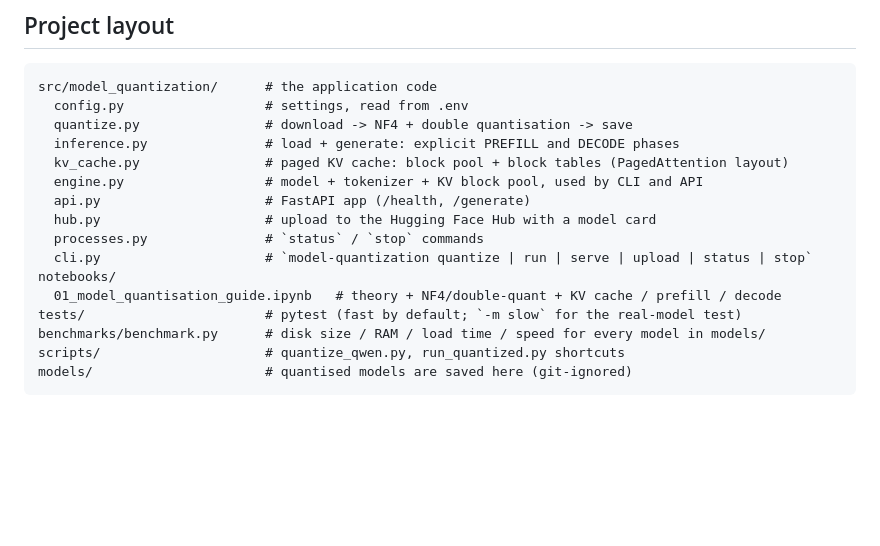
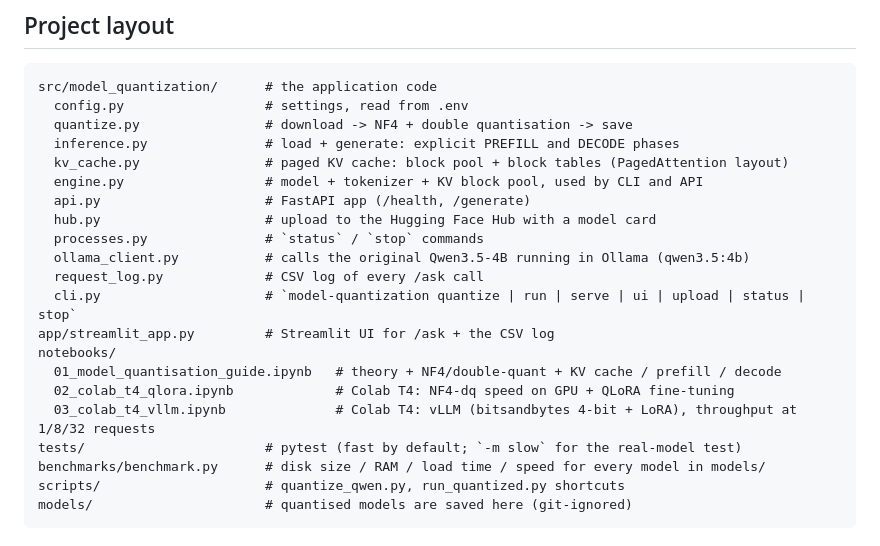
Before and after one commit to prabhu121995/Model_Quantisation, a Markdown page: README.md, the part around one of its changes. GitHub-like rendering; blank space fills up the shorter version.

```diff
--- a/README.md
+++ b/README.md
@@ -16,9 +16,14 @@ src/model_quantization/      # the application code
   api.py                     # FastAPI app (/health, /generate)
   hub.py                     # upload to the Hugging Face Hub with a model card
   processes.py               # `status` / `stop` commands
-  cli.py                     # `model-quantization quantize | run | serve | upload | status | stop`
+  ollama_client.py           # calls the original Qwen3.5-4B running in Ollama (qwen3.5:4b)
+  request_log.py             # CSV log of every /ask call
+  cli.py                     # `model-quantization quantize | run | serve | ui | upload | status | stop`
+app/streamlit_app.py         # Streamlit UI for /ask + the CSV log
 notebooks/
   01_model_quantisation_guide.ipynb   # theory + NF4/double-quant + KV cache / prefill / decode
+  02_colab_t4_qlora.ipynb             # Colab T4: NF4-dq speed on GPU + QLoRA fine-tuning
+  03_colab_t4_vllm.ipynb              # Colab T4: vLLM (bitsandbytes 4-bit + LoRA), throughput at 1/8/32 requests
 tests/                       # pytest (fast by default; `-m slow` for the real-model test)
 benchmarks/benchmark.py      # disk size / RAM / load time / speed for every model in models/
 scripts/                     # quantize_qwen.py, run_quantized.py shortcuts
```
Also changed, not shown: other parts of README.md (+29 -0 lines), docs/image.png (added), 14 other files.
